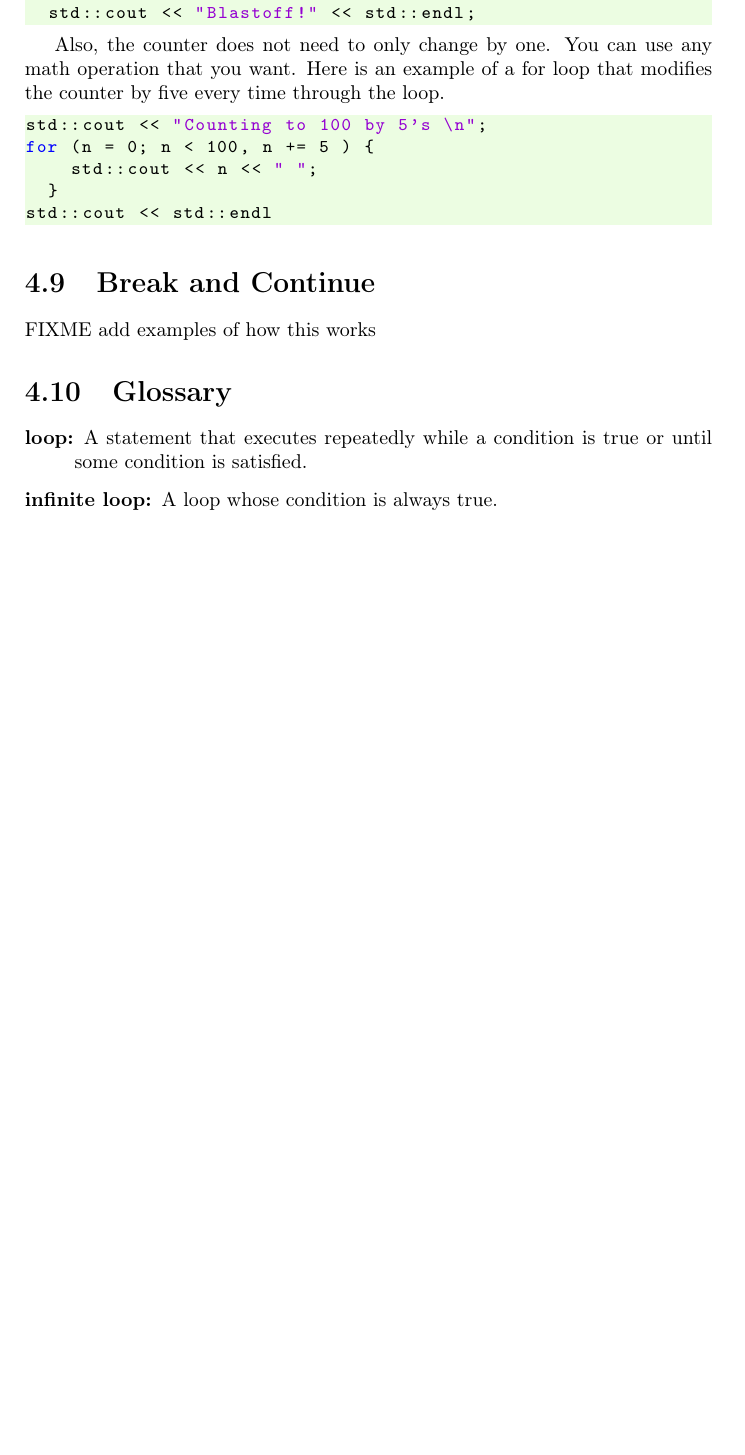
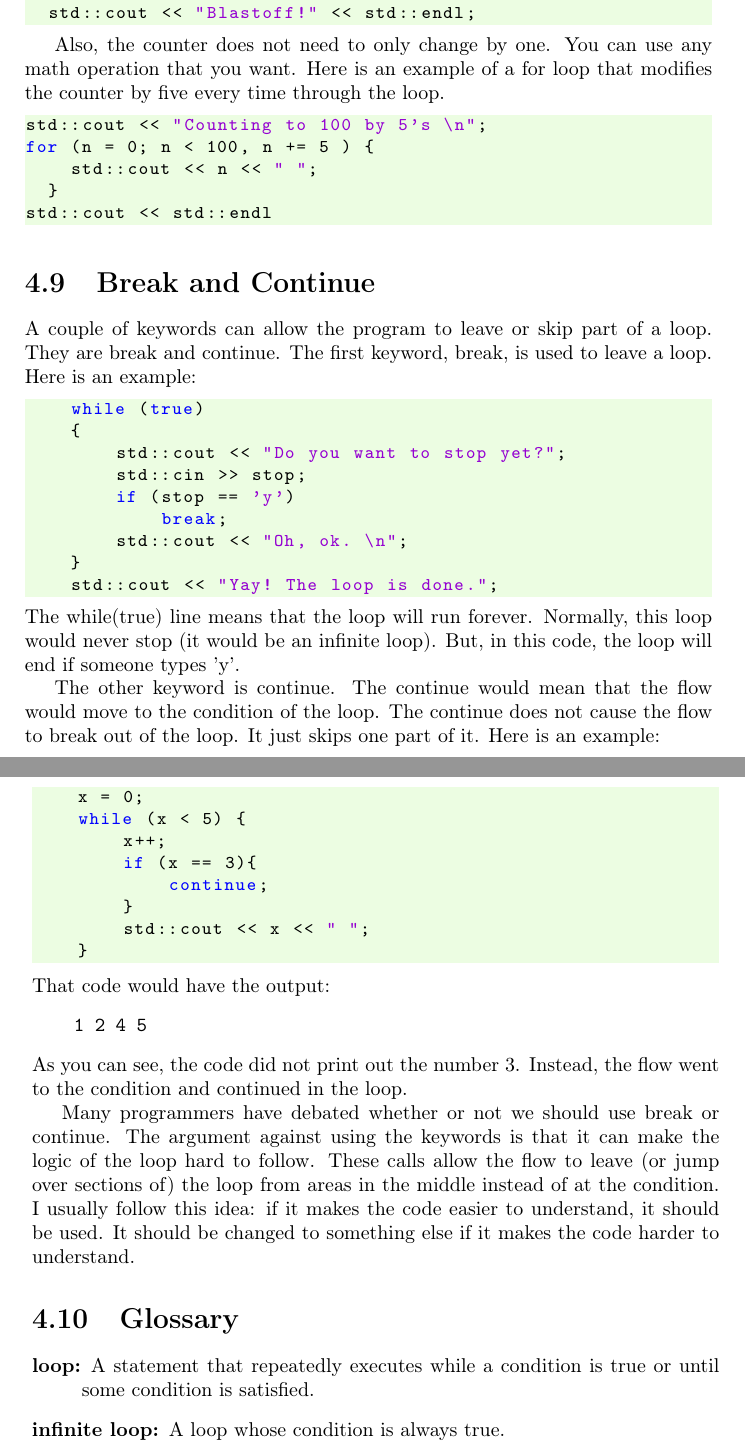
Before and after one commit to lpatacch/thinkCPPGames, a LaTeX thesis (book/main.tex, which reads book/cha4.tex): part of page 68 of 242 before the commit and two parts of pages 68 and 69 of 242 after it, the two joined at a grey line, cut so that both start at the same text, the shorter picture padded with empty space. Compiled offline with pdfLaTeX.

Commit message:
added break and continue
1. Finally added break and continue to chapter 4
2. Mentioned arrays in chapter 10 when talking about vectors
3. Changed all calls from "random" to "rand"
4. Fixed a problem in the code in chapter 8
5. Changed the old casting code in chapter 9 to the new static_cast code

```diff
--- a/book/cha4.tex
+++ b/book/cha4.tex
@@ -458,12 +464,55 @@ std::cout << std::endl
 \end{lstlisting}
 
 \section{Break and Continue}
-FIXME add examples of how this works
+\index{break}
+\index{continue}
+A couple of keywords can allow the program to leave or skip part of a loop. They are break and continue. The first keyword, break, is used to leave a loop.
+Here is an example:
+\begin{lstlisting}
+    while (true)
+    {
+        std::cout << "Do you want to stop yet?";
+        std::cin >> stop;
+        if (stop == 'y')
+            break;
+        std::cout << "Oh, ok. \n";
+    }
+    std::cout << "Yay! The loop is done.";
+\end{lstlisting}
+The while(true) line means that the loop will
+run forever. Normally, this loop would never
+stop (it would be an infinite loop). But, in this code, the loop will end if someone types 'y'.
+
+The other keyword is continue. The continue
+would mean that the flow would move to the condition of the loop. The continue does not
+cause the flow to break out of the loop. It just skips one part of it. Here is an example:
+
+\begin{lstlisting}
+    x = 0;
+    while (x < 5) {
+        x++;
+        if (x == 3){
+            continue;
+        }
+        std::cout << x << " ";
+    }
+\end{lstlisting}
+That code would have the output:
+\begin{verbatim}
+    1 2 4 5
+\end{verbatim}
+As you can see, the code did not print out
+the number 3. Instead, the flow went to the
+condition and continued in the loop.
+
+Many programmers have debated whether or not we should use break or continue. The argument against using the keywords is that it can make the logic of the loop hard to follow. These calls allow the flow to leave (or jump over sections of) the loop from areas in the middle instead of at the condition.
+I usually follow this idea: if it makes the code easier to understand, it should be used. It should be changed to something else if it makes the code harder to understand.
+
 \section{Glossary}
 
 \begin{description}
 
-\item[loop:]  A statement that executes repeatedly while a
+\item[loop:]  A statement that repeatedly executes while a
 condition is true or until some condition is satisfied.
 
 \item[infinite loop:]  A loop whose condition is always true.
--- a/book/main.tex
+++ b/book/main.tex
@@ -41,7 +41,7 @@ showstringspaces=false,
 \title{Think C++, a game perspective}
 
 \author{Lisa Patacchiola, Allen B. Downey (original author)}
-\date{3/27/2023}
+\date{4/3/2023}
 
 \sloppy
 \setlength{\topmargin}{0.75in}
```
Also changed, not shown: book/cha10.tex (+15 -14 lines), book/cha16.tex (+2 -1 lines), book/cha8.tex (+8 -6 lines), book/cha9.tex (+8 -9 lines), book/cha4.tex (8 more changed lines), book/main.tex (2 more changed lines).
